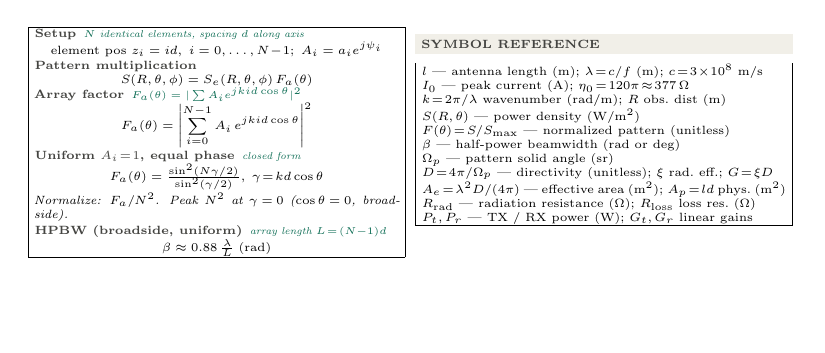
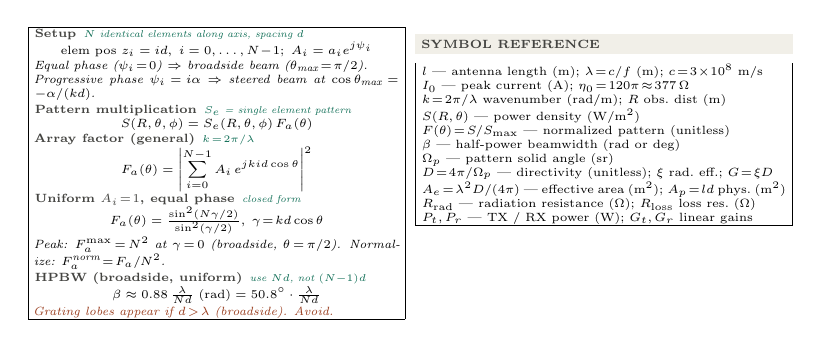
Before and after one commit to BaoPSU/ECE332-EMAG-II-Portland-State-University, a LaTeX document (Notes/Cheatsheets/Final/src/ECE332_HW4_cheatsheet.tex): page 2 of 2. Compiled offline with pdfLaTeX.

Commit message:
HW4 sheet: ARRAY box fix HPBW formula (Nd not (N-1)d), add broadside/steered/grating notes

```diff
--- a/Notes/Cheatsheets/Final/src/ECE332_HW4_cheatsheet.tex
+++ b/Notes/Cheatsheets/Final/src/ECE332_HW4_cheatsheet.tex
@@ -295,17 +294,20 @@ Double freq ($\lambda\!\to\!\lambda/2$) & $D_{\text{new}}\!=\!4D_{\text{old}}$ &
 \vspace{1pt}
 \shead{pinkbg}{pink}{LINEAR ANTENNA ARRAY}
 \begin{ebox}
-\eq{Setup}{$N$ identical elements, spacing $d$ along axis}
-\[\text{element pos } z_i = id,\;i = 0,\ldots,N\!-\!1;\;A_i = a_i e^{j\psi_i}\]
-\eq{Pattern multiplication}{}
+\eq{Setup}{$N$ identical elements along axis, spacing $d$}
+\[\text{elem pos } z_i = id,\;i = 0,\ldots,N\!-\!1;\;A_i = a_i e^{j\psi_i}\]
+\textit{Equal phase ($\psi_i\!=\!0$) $\Rightarrow$ broadside beam ($\theta_\text{max}\!=\!\pi/2$).}\\
+\textit{Progressive phase $\psi_i\!=\!i\alpha$ $\Rightarrow$ steered beam at $\cos\theta_\text{max}\!=\!-\alpha/(kd)$.}\\[1pt]
+\eq{Pattern multiplication}{$S_e$ = single element pattern}
 \[S(R,\theta,\phi) = S_e(R,\theta,\phi)\,F_a(\theta)\]
-\eq{Array factor}{$F_a(\theta) = |\sum A_i e^{jkid\cos\theta}|^2$}
+\eq{Array factor (general)}{$k\!=\!2\pi/\lambda$}
 \[F_a(\theta) = \left|\sum_{i=0}^{N-1} A_i\,e^{jkid\cos\theta}\right|^2\]
 \eq{Uniform $A_i\!=\!1$, equal phase}{closed form}
 \[F_a(\theta) = \tfrac{\sin^2(N\gamma/2)}{\sin^2(\gamma/2)},\;\gamma\!=\!kd\cos\theta\]
-\textit{Normalize: $F_a/N^2$. Peak $N^2$ at $\gamma\!=\!0$ ($\cos\theta\!=\!0$, broadside).}\\[1pt]
-\eq{HPBW (broadside, uniform)}{array length $L\!=\!(N{-}1)d$}
-\[\beta \approx 0.88\,\tfrac{\lambda}{L}\;(\text{rad})\]
+\textit{Peak: $F_a^{\max}\!=\!N^2$ at $\gamma\!=\!0$ (broadside, $\theta\!=\!\pi/2$). Normalize: $F_a^{\text{norm}}\!=\!F_a/N^2$.}\\[1pt]
+\eq{HPBW (broadside, uniform)}{use $Nd$, not $(N{-}1)d$}
+\[\beta \approx 0.88\,\tfrac{\lambda}{Nd}\;(\text{rad}) = 50.8^\circ\cdot\tfrac{\lambda}{Nd}\]
+\textit{\color{coral}Grating lobes appear if $d\!>\!\lambda$ (broadside). Avoid.}
 \end{ebox}
 
 \vspace{1pt}
```
Also changed, not shown: Notes/Cheatsheets/Final/src/ECE332_HW4_cheatsheet.tex (3 more changed lines).
